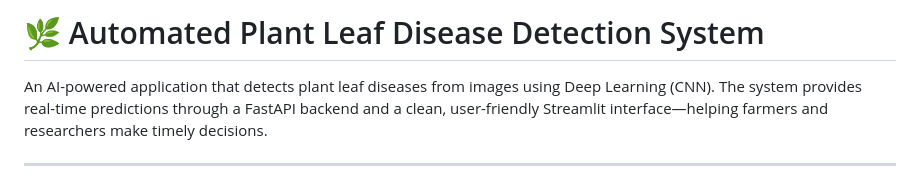
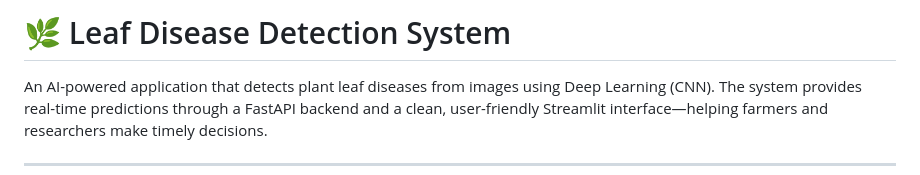
Before and after one commit to Kazi-Ismat-Zerin/Leaf-Disease-Detection-System, a Markdown page: README.md, the part around the change. Rendered like a GitHub page.

```diff
--- a/README.md
+++ b/README.md
@@ -1,4 +1,4 @@
-# 🌿 Automated Plant Leaf Disease Detection System
+# 🌿 Leaf Disease Detection System
 
 An AI-powered application that detects plant leaf diseases from images using Deep Learning (CNN). The system provides real-time predictions through a FastAPI backend and a clean, user-friendly Streamlit interface—helping farmers and researchers make timely decisions.
 
```
